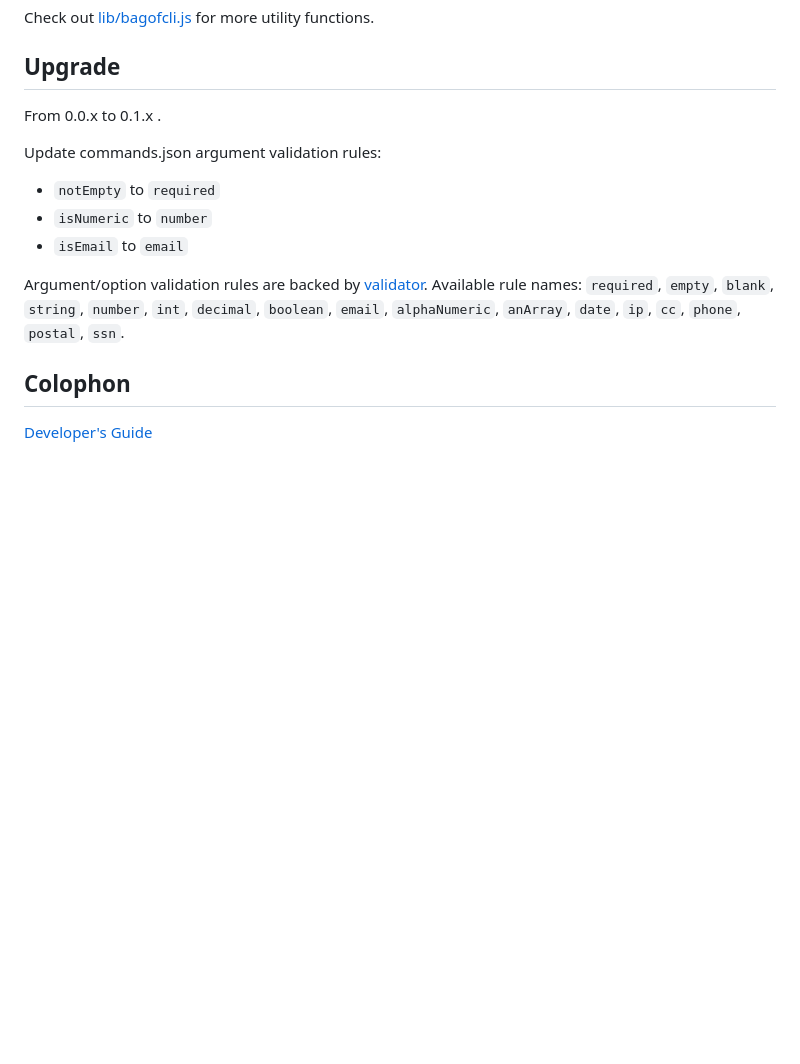
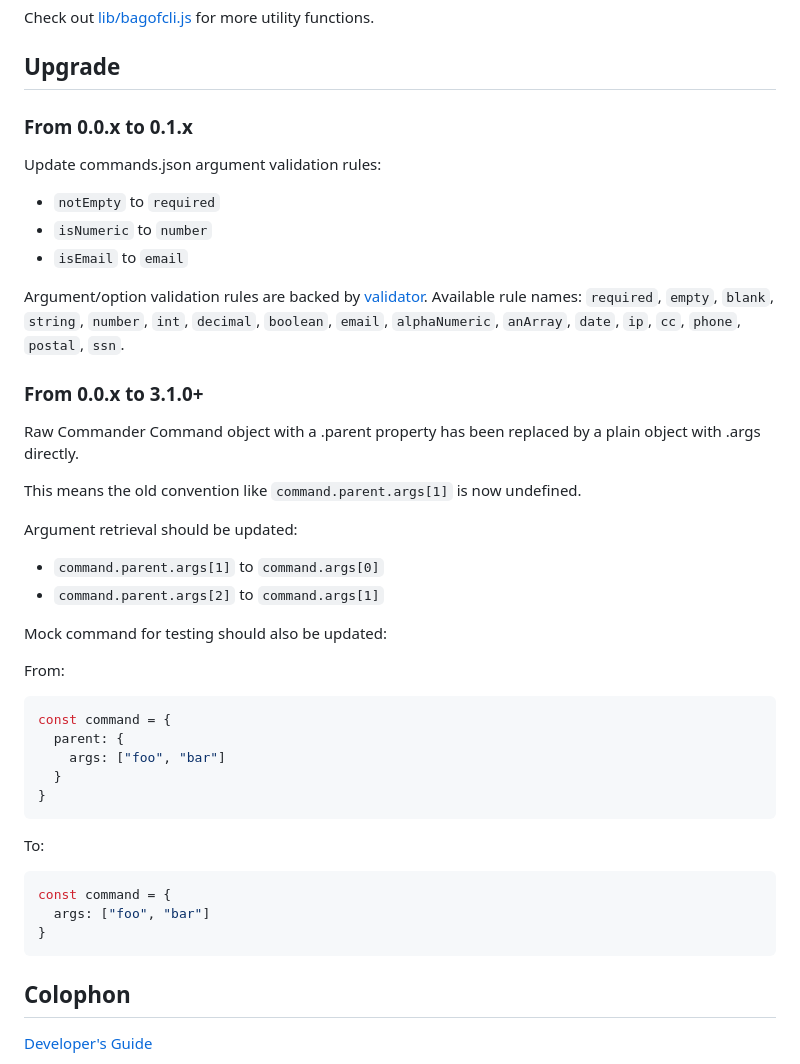
Before and after one commit to cliffano/bagofcli, a Markdown page: README.md, the part around the change. Drawn GitHub-style; blank space fills up the shorter version.

Commit message:
Add upgrade guide for 3.1.0+

````diff
--- a/README.md
+++ b/README.md
@@ -92,7 +92,7 @@ Check out [lib/bagofcli.js](https://github.com/cliffano/bagofcli/blob/master/lib
 
 ## Upgrade
 
-From 0.0.x to 0.1.x .
+### From 0.0.x to 0.1.x
 
 Update commands.json argument validation rules:
 
@@ -102,6 +102,36 @@ Update commands.json argument validation rules:
 
 Argument/option validation rules are backed by [validator](https://www.npmjs.com/package/validator). Available rule names:
 `required`, `empty`, `blank`, `string`, `number`, `int`, `decimal`, `boolean`, `email`, `alphaNumeric`, `anArray`, `date`, `ip`, `cc`, `phone`, `postal`, `ssn`.
+
+### From 0.0.x to 3.1.0+
+
+Raw Commander Command object with a .parent property has been replaced by a plain object with .args directly.
+
+This means the old convention like `command.parent.args[1]` is now undefined.
+
+Argument retrieval should be updated:
+
+- `command.parent.args[1]` to `command.args[0]`
+- `command.parent.args[2]` to `command.args[1]`
+
+Mock command for testing should also be updated:
+
+From:
+
+```javascript
+const command = {
+  parent: {
+    args: ["foo", "bar"]
+  }
+}
+```
+
+To:
+```javascript
+const command = {
+  args: ["foo", "bar"]
+}
+```
 
 ## Colophon
 
````
